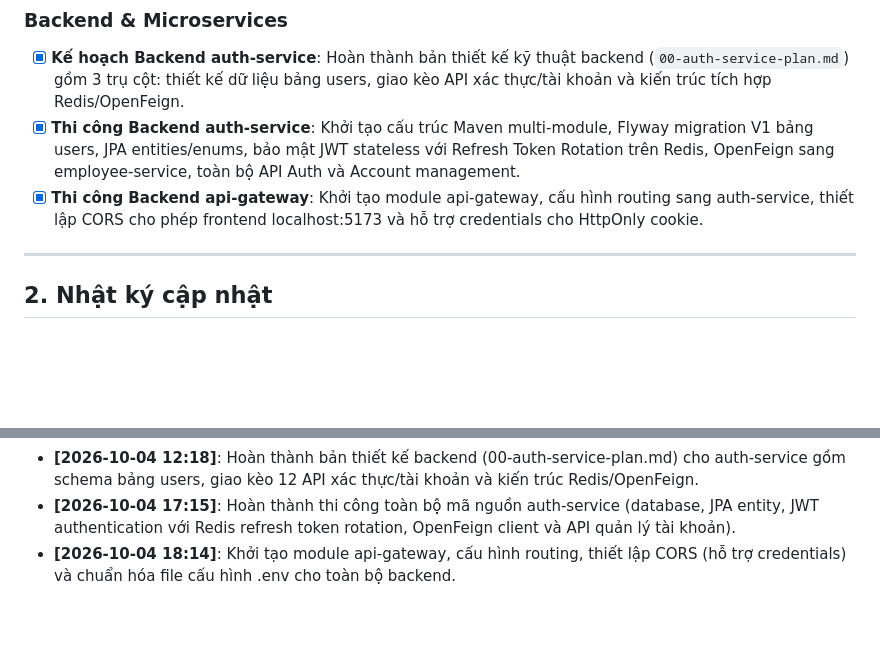
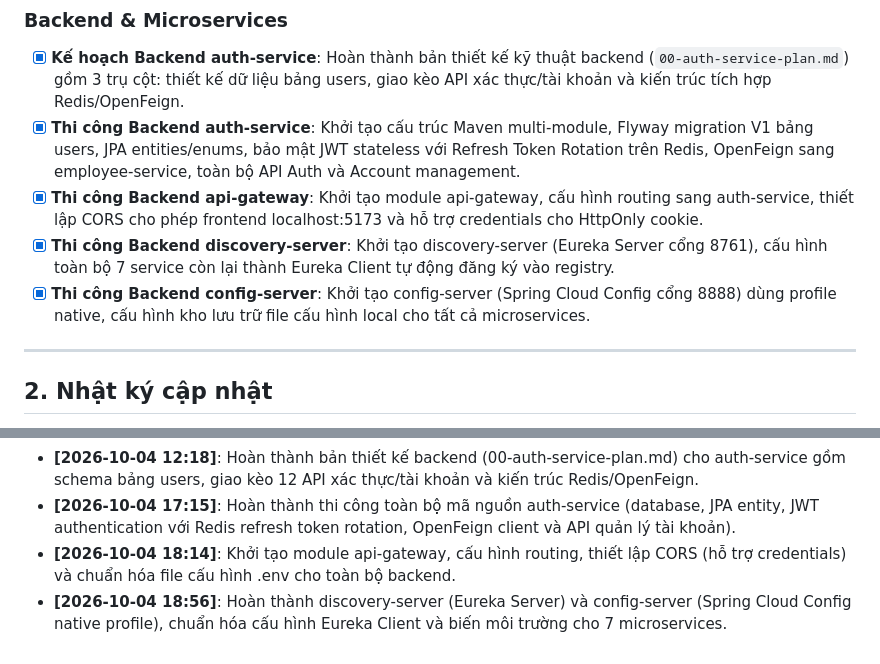
Before and after one commit to maitatduy/hrm-system, a Markdown page: .docs/FEATURES_DONE.md, 2 parts joined by grey strips. GitHub-like rendering; blank space fills up the shorter version.

Commit message:
docs: update progress in FEATURES_DONE.md for discovery and config servers

```diff
--- a/.docs/FEATURES_DONE.md
+++ b/.docs/FEATURES_DONE.md
@@ -17,6 +17,8 @@
 - [x] **Kế hoạch Backend auth-service**: Hoàn thành bản thiết kế kỹ thuật backend (`00-auth-service-plan.md`) gồm 3 trụ cột: thiết kế dữ liệu bảng users, giao kèo API xác thực/tài khoản và kiến trúc tích hợp Redis/OpenFeign.
 - [x] **Thi công Backend auth-service**: Khởi tạo cấu trúc Maven multi-module, Flyway migration V1 bảng users, JPA entities/enums, bảo mật JWT stateless với Refresh Token Rotation trên Redis, OpenFeign sang employee-service, toàn bộ API Auth và Account management.
 - [x] **Thi công Backend api-gateway**: Khởi tạo module api-gateway, cấu hình routing sang auth-service, thiết lập CORS cho phép frontend localhost:5173 và hỗ trợ credentials cho HttpOnly cookie.
+- [x] **Thi công Backend discovery-server**: Khởi tạo discovery-server (Eureka Server cổng 8761), cấu hình toàn bộ 7 service còn lại thành Eureka Client tự động đăng ký vào registry.
+- [x] **Thi công Backend config-server**: Khởi tạo config-server (Spring Cloud Config cổng 8888) dùng profile native, cấu hình kho lưu trữ file cấu hình local cho tất cả microservices.
 
 ---
 
@@ -30,3 +32,4 @@
 - **[2026-10-04 12:18]**: Hoàn thành bản thiết kế backend (00-auth-service-plan.md) cho auth-service gồm schema bảng users, giao kèo 12 API xác thực/tài khoản và kiến trúc Redis/OpenFeign.
 - **[2026-10-04 17:15]**: Hoàn thành thi công toàn bộ mã nguồn auth-service (database, JPA entity, JWT authentication với Redis refresh token rotation, OpenFeign client và API quản lý tài khoản).
 - **[2026-10-04 18:14]**: Khởi tạo module api-gateway, cấu hình routing, thiết lập CORS (hỗ trợ credentials) và chuẩn hóa file cấu hình .env cho toàn bộ backend.
+- **[2026-10-04 18:56]**: Hoàn thành discovery-server (Eureka Server) và config-server (Spring Cloud Config native profile), chuẩn hóa cấu hình Eureka Client và biến môi trường cho 7 microservices.
```
